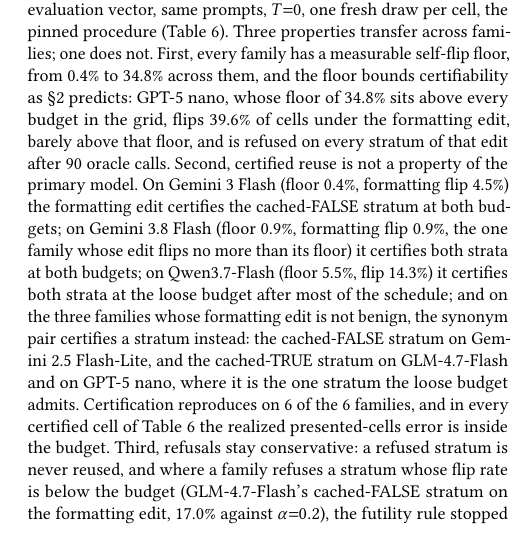
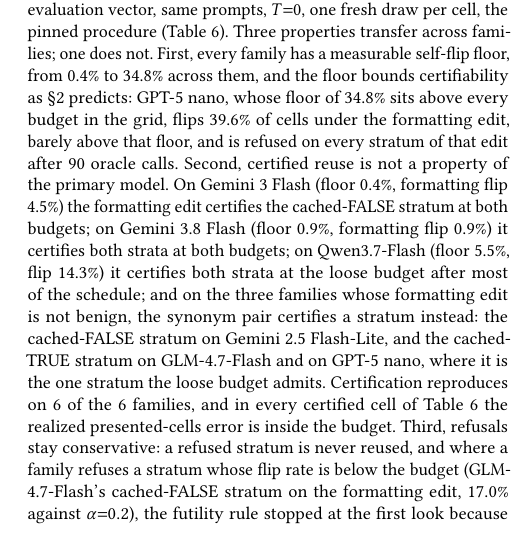
Before and after one commit to arjunlohan/project-lore, a LaTeX paper (paper/main.tex, which reads paper/body.tex): part of one column of page 9 of 19, cut so that both start at the same text. Compiled offline with pdfLaTeX.

Commit message:
Family sentence for Gemini 3.8 Flash without the equal-value comparison the guard rejects; package rebuilt
Co-Authored-By: Claude Fable 5.1 <noreply@anthropic.com>

```diff
--- a/paper/body.tex
+++ b/paper/body.tex
@@ -961,10 +961,8 @@
 floor, and is refused on every stratum of that edit after 90 oracle
 calls. Second, certified reuse is not a property of the primary model. On Gemini~3 Flash (floor \famGeminiThreeFloor,
 formatting flip \famGeminiThreeFmt) the formatting edit certifies the
-cached-FALSE stratum at both budgets; on Gemini~3.8 Flash (floor
-\famGeminiEightFloor, formatting flip \famGeminiEightFmt, the one
-family whose edit flips no more than its floor) it certifies both strata
-at both budgets; on Qwen3.7-Flash (floor
+cached-FALSE stratum at both budgets; on Gemini~3.8 Flash (floor \famGeminiEightFloor, formatting flip
+\famGeminiEightFmt) it certifies both strata at both budgets; on Qwen3.7-Flash (floor
 \famQwenFloor, flip \famQwenFmt) it certifies both strata at the loose
 budget after most of the schedule; and on the three families whose
 formatting edit is not benign, the synonym pair certifies a stratum
```
